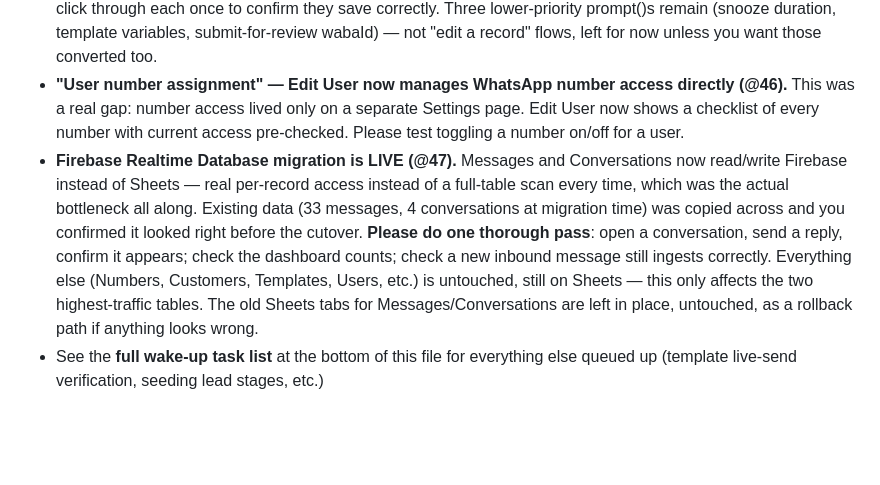
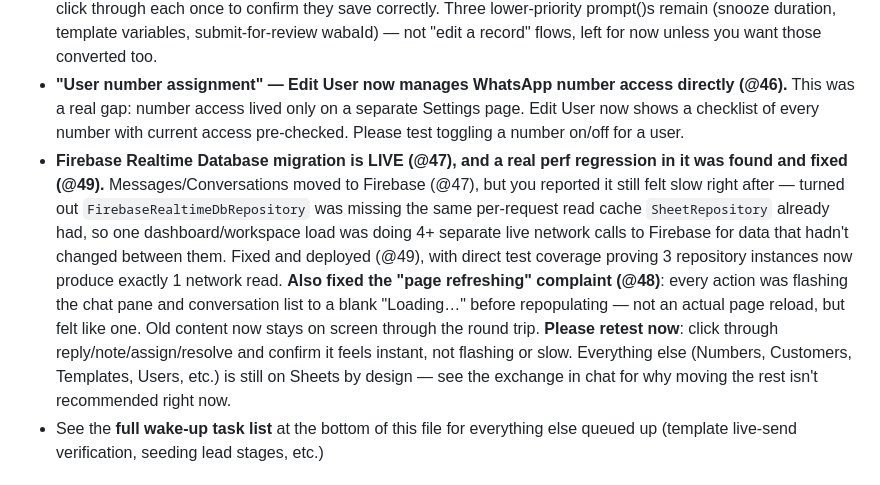
Before and after one commit to MasterHasim/Hasim-Majotikumbhar, a Markdown page: PROGRESS.md, the part around the change. GitHub-like rendering; blank space fills up the shorter version.

Commit message:
docs: update PROGRESS.md with the Firebase cache fix and refresh-flash fix
Co-Authored-By: Claude Sonnet 5 <noreply@anthropic.com>

```diff
--- a/PROGRESS.md
+++ b/PROGRESS.md
@@ -13,7 +13,7 @@
 - **Change-password screen UI fixed + password show/hide added (@43).** The full-width bug was a real CSS gap. Test the "Current password is incorrect" flow again with the eye toggle to check exactly what you're typing.
 - **All "Edit" buttons across the admin pages now use a proper card/dropdown modal instead of sequential prompt() popups (@44, and a real bug in it fixed at @45 — the modal wasn't appearing at all due to a CSS conflict).** Users, Customer details, Quick Replies, Team Members, WhatsApp Numbers, Lead Stages. Please click through each once to confirm they save correctly. Three lower-priority prompt()s remain (snooze duration, template variables, submit-for-review wabaId) — not "edit a record" flows, left for now unless you want those converted too.
 - **"User number assignment" — Edit User now manages WhatsApp number access directly (@46).** This was a real gap: number access lived only on a separate Settings page. Edit User now shows a checklist of every number with current access pre-checked. Please test toggling a number on/off for a user.
-- **Firebase Realtime Database migration is LIVE (@47).** Messages and Conversations now read/write Firebase instead of Sheets — real per-record access instead of a full-table scan every time, which was the actual bottleneck all along. Existing data (33 messages, 4 conversations at migration time) was copied across and you confirmed it looked right before the cutover. **Please do one thorough pass**: open a conversation, send a reply, confirm it appears; check the dashboard counts; check a new inbound message still ingests correctly. Everything else (Numbers, Customers, Templates, Users, etc.) is untouched, still on Sheets — this only affects the two highest-traffic tables. The old Sheets tabs for Messages/Conversations are left in place, untouched, as a rollback path if anything looks wrong.
+- **Firebase Realtime Database migration is LIVE (@47), and a real perf regression in it was found and fixed (@49).** Messages/Conversations moved to Firebase (@47), but you reported it still felt slow right after — turned out `FirebaseRealtimeDbRepository` was missing the same per-request read cache `SheetRepository` already had, so one dashboard/workspace load was doing 4+ separate live network calls to Firebase for data that hadn't changed between them. Fixed and deployed (@49), with direct test coverage proving 3 repository instances now produce exactly 1 network read. **Also fixed the "page refreshing" complaint (@48)**: every action was flashing the chat pane and conversation list to a blank "Loading…" before repopulating — not an actual page reload, but felt like one. Old content now stays on screen through the round trip. **Please retest now**: click through reply/note/assign/resolve and confirm it feels instant, not flashing or slow. Everything else (Numbers, Customers, Templates, Users, etc.) is still on Sheets by design — see the exchange in chat for why moving the rest isn't recommended right now.
 - See the **full wake-up task list** at the bottom of this file for everything else queued up (template live-send verification, seeding lead stages, etc.)
 
 ## Phase status
```
